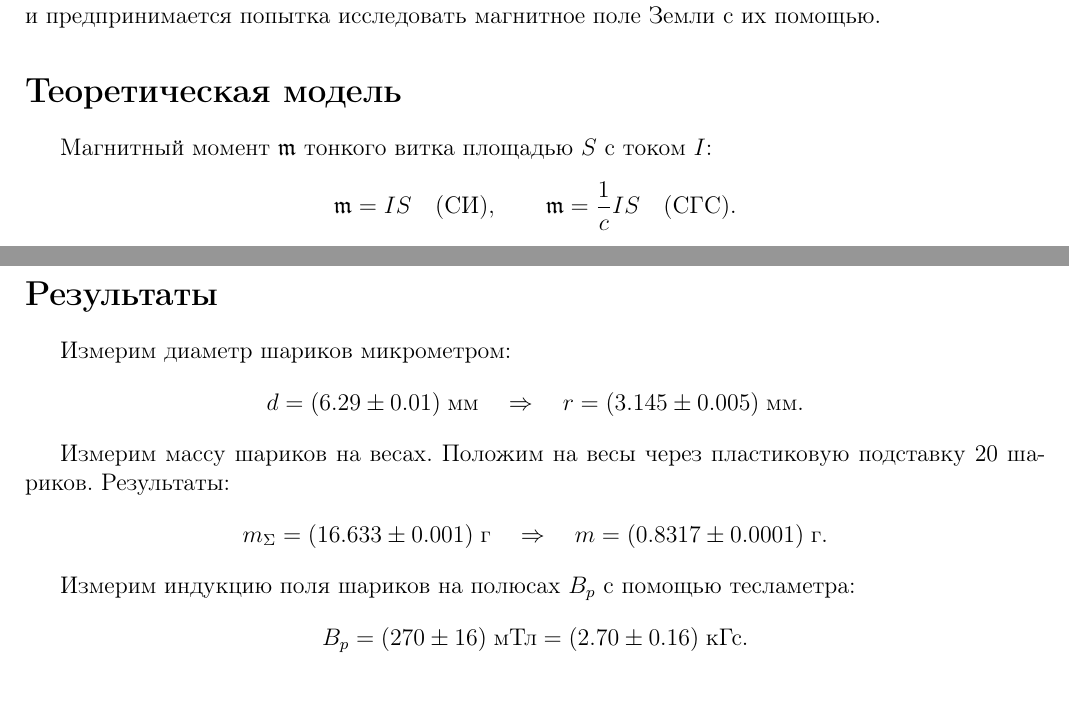
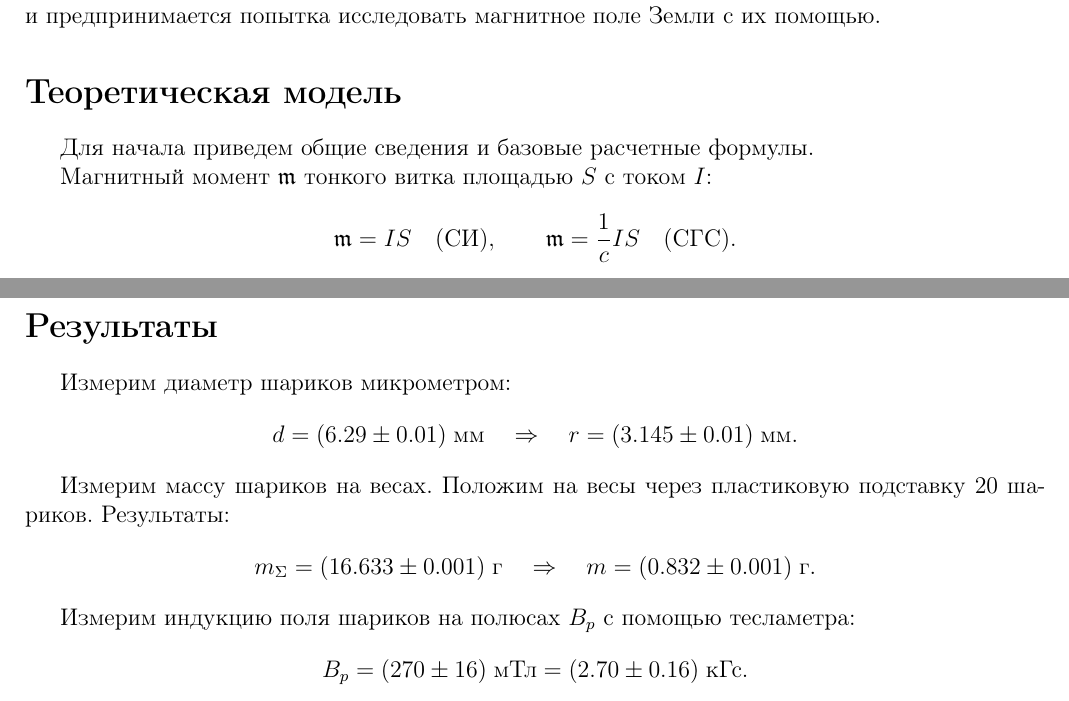
Before and after one commit to futherus/mipt_lab, a LaTeX document (3.1.3/Simankovich/313.tex): two parts of pages 1 and 4 of 7, joined at a grey line, cut so that both start at the same text. Compiled offline with pdfLaTeX.

Commit message:
Updated 3.1.3.

```diff
--- a/3.1.3/Simankovich/main.tex
+++ b/3.1.3/Simankovich/313.tex
@@ -48,6 +48,8 @@
 	Данная работа была проведена в рамках учебного исследовательского курса в Московском физико-техническом институте. В работе изучаются свойства постоянных неодимовых магнитов и предпринимается попытка исследовать магнитное поле Земли с их помощью.
 
 	\section*{Теоретическая модель}
+
+	Для начала приведем общие сведения и базовые расчетные формулы.
 
 	Магнитный момент $\mathfrak{m}$ тонкого витка площадью $S$ с током $I$:
 	$$ \mathfrak{m} = IS \quad \text{(СИ)}, \qquad \mathfrak{m} = \frac{1}{c} IS \quad \text{(СГС)} .$$
@@ -179,10 +181,10 @@
 	\section*{Результаты}
 
 	Измерим диаметр шариков микрометром:
-	$$ d = (6.29 \pm 0.01) \; \text{мм} \quad \Rightarrow \quad r = (3.145 \pm 0.005) \; \text{мм}. $$
+	$$ d = (6.29 \pm 0.01) \; \text{мм} \quad \Rightarrow \quad r = (3.145 \pm 0.01) \; \text{мм}. $$
 
 	Измерим массу шариков на весах. Положим на весы через пластиковую подставку 20 шариков. Результаты:
-	$$ m_\Sigma = (16.633 \pm 0.001) \; \text{г} \quad \Rightarrow \quad m = (0.8317 \pm 0.0001) \; \text{г}. $$
+	$$ m_\Sigma = (16.633 \pm 0.001) \; \text{г} \quad \Rightarrow \quad m = (0.832 \pm 0.001) \; \text{г}. $$
 
 	Измерим индукцию поля шариков на полюсах $B_p$ с помощью тесламетра:
 	$$ B_p = (270 \pm 16) \; \text{мТл} = (2.70 \pm 0.16) \; \text{кГс}. $$
```
Also changed, not shown: 3.1.3/Simankovich/313.pdf (added), 3.1.3/Simankovich/main.pdf (deleted), 2 other files.
